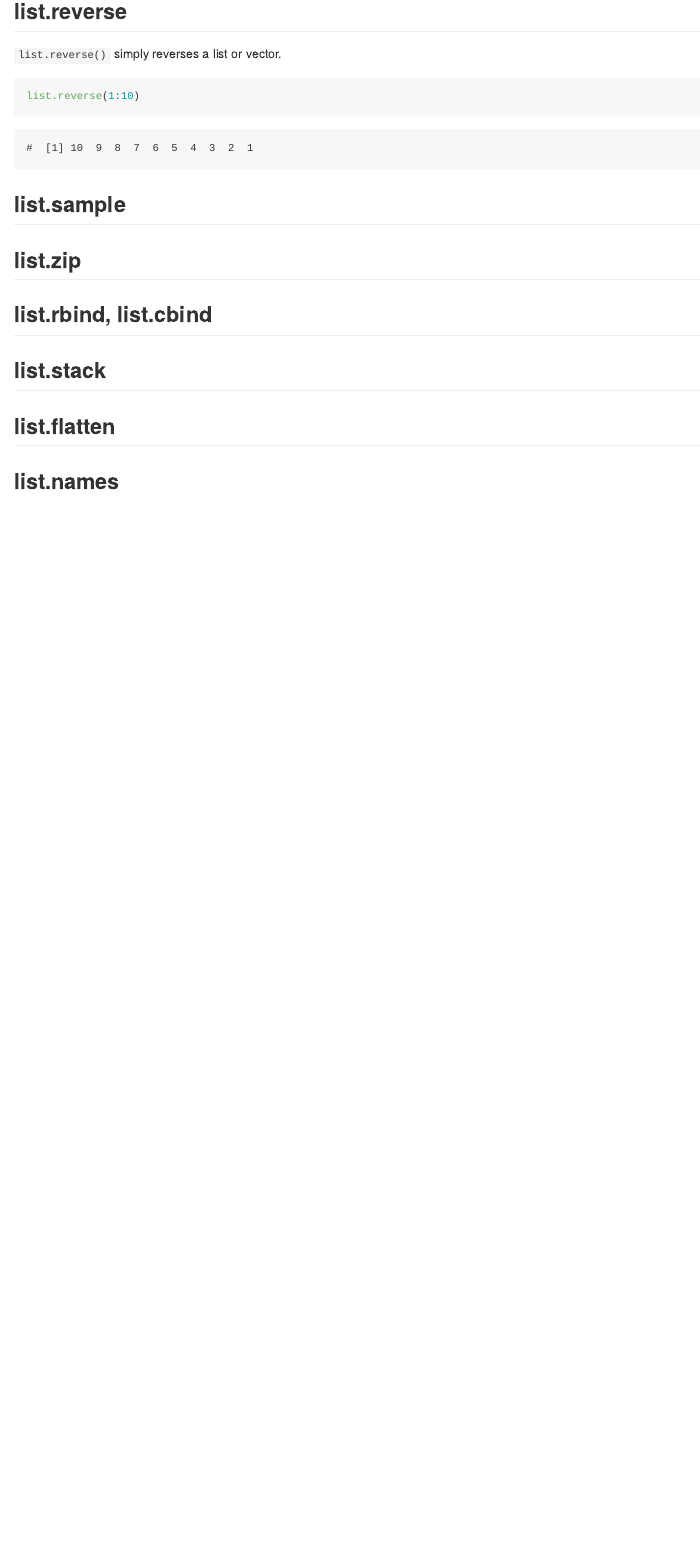
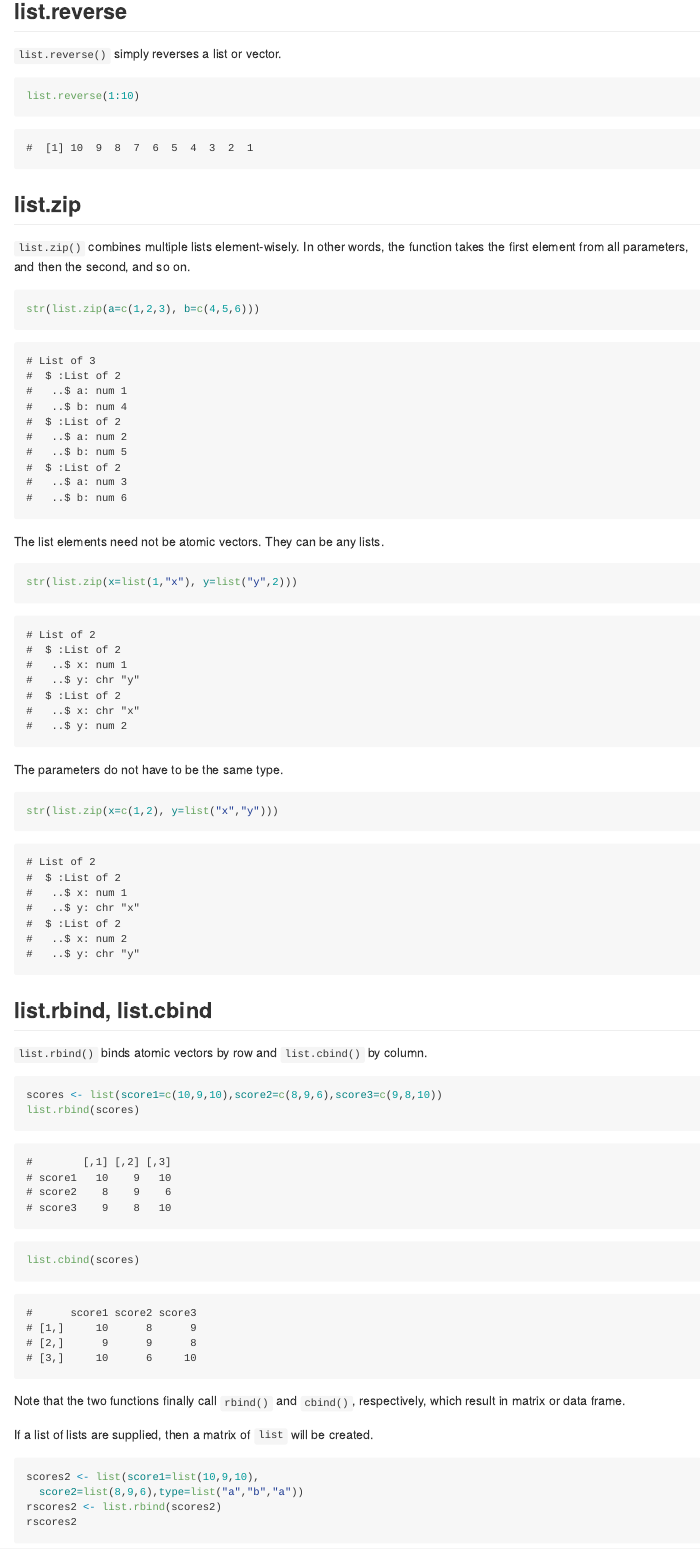
Before and after one commit to renkun-ken/rlist-tutorial, an R Markdown document (Features/Misc-functions.Rmd): the page in a window 1100 px wide, from 1530 px down. The pictures show the output file Features/Misc-functions.md that the author committed with the source, drawn offline in the style of GitHub.

Commit message:
update misc

````diff
--- a/Features/Misc-functions.Rmd
+++ b/Features/Misc-functions.Rmd
@@ -39,3 +39,42 @@
 list.reverse(1:10)
 ```
 
+## list.zip
+
+`list.zip()` combines multiple lists element-wisely. In other words, the function takes the first element from all parameters, and then the second, and so on.
+
+```{r}
+str(list.zip(a=c(1,2,3), b=c(4,5,6)))
+```
+
+The list elements need not be atomic vectors. They can be any lists.
+
+```{r}
+str(list.zip(x=list(1,"x"), y=list("y",2)))
+```
+
+The parameters do not have to be the same type.
+
+```{r}
+str(list.zip(x=c(1,2), y=list("x","y")))
+```
+
+## list.rbind, list.cbind
+
+`list.rbind()` binds atomic vectors by row and `list.cbind()` by column.
+
+```{r}
+scores <- list(score1=c(10,9,10),score2=c(8,9,6),score3=c(9,8,10))
+list.rbind(scores)
+list.cbind(scores)
+```
+
+Note that the two functions finally call `rbind()` and `cbind()`, respectively, which result in matrix or data frame.
+
+If a list of lists are supplied, then a matrix of `list` will be created.
+
+```{r}
+scores2 <- list(score1=list(10,9,10),
+  score2=list(8,9,6),type=list("a","b","a"))
+rscores2 <- list.rbind(scores2)
+rscores2
@@ -45,34 +127,6 @@
 
 ```
 
-## list.zip
-
-```{r}
-
-```
-
-
-## list.rbind, list.cbind
-
-```{r}
-
-```
-
-
-## list.stack
-
-```{r}
-
-```
-
-
-## list.flatten
-
-```{r}
-
-```
-
-
 ## list.names
 
 ```{r}
````
Also changed, not shown: Features/Misc-functions.md, Features/Misc-functions.Rmd (43 more changed lines).
